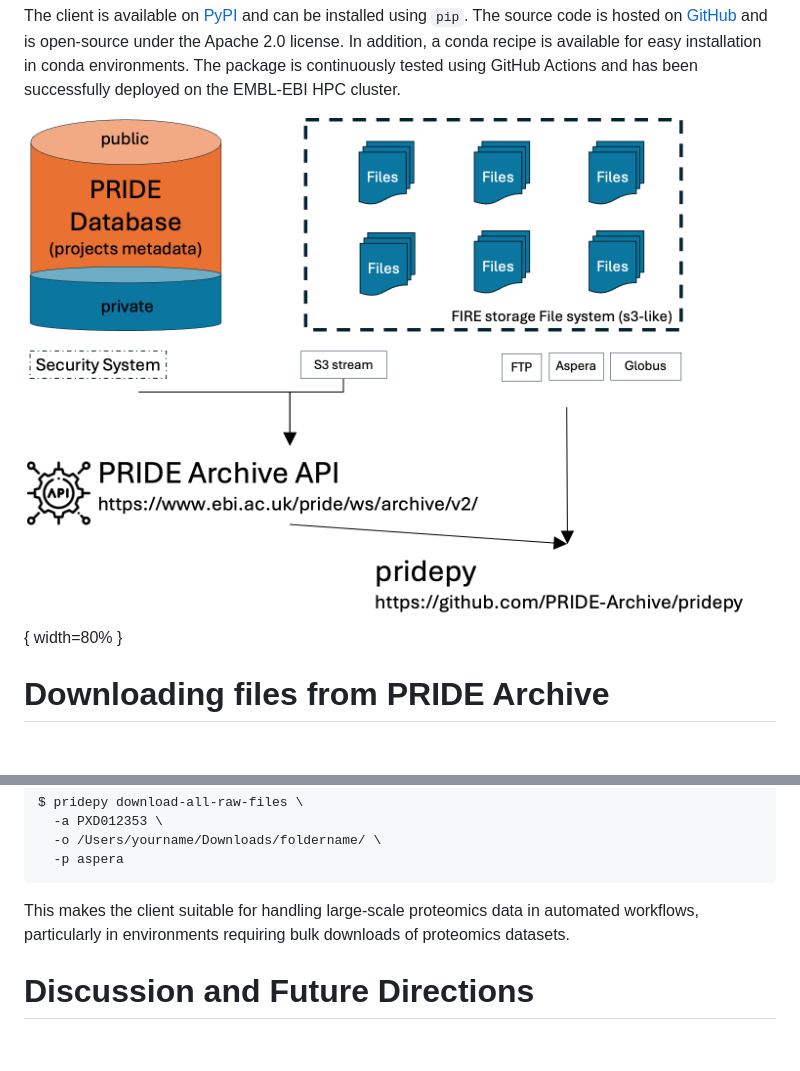
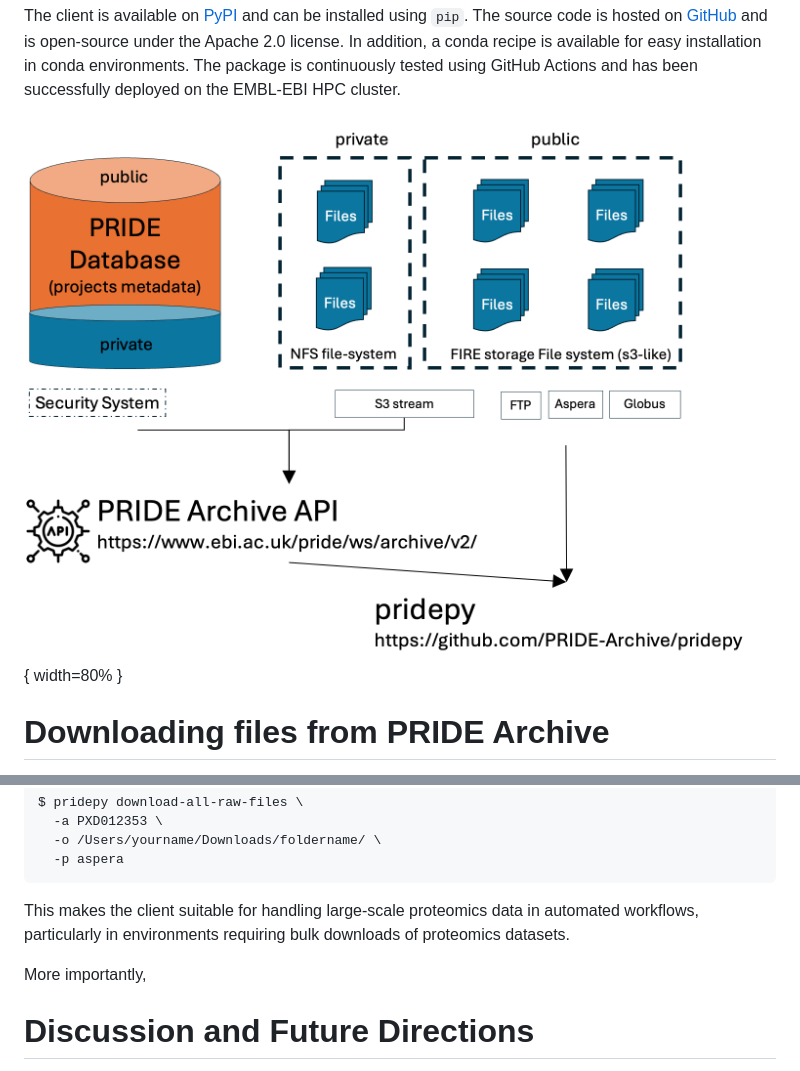
Before and after one commit to PRIDE-Archive/pridepy, a Markdown page: paper/paper.md, 2 parts joined by grey strips. Drawn GitHub-style; pictures changed too: paper/figure.png; blank space fills up the shorter version.

```diff
--- a/paper/paper.md
+++ b/paper/paper.md
@@ -64,6 +64,8 @@ $ pridepy download-all-raw-files \
 
 This makes the client suitable for handling large-scale proteomics data in automated workflows, particularly in environments requiring bulk downloads of proteomics datasets.
 
+More importantly,
+
 # Discussion and Future Directions
 
 `pridepy` successfully simplifies access to the PRIDE Archive data, but future development could focus on improving the handling of large downloads by implementing parallel downloads. Additionally, we will expand the user documentation and examples could help broaden its use within the scientific community; and at the same time produce a group of benchmarks to evaluate the performance of the client in different scenarios. We plat to continue extending the library to support more features of the PRIDE Archive API, such as dataset metadata streaming, and submission of new datasets to the PRIDE Archive.
```
Also changed, not shown: 6 other files.
